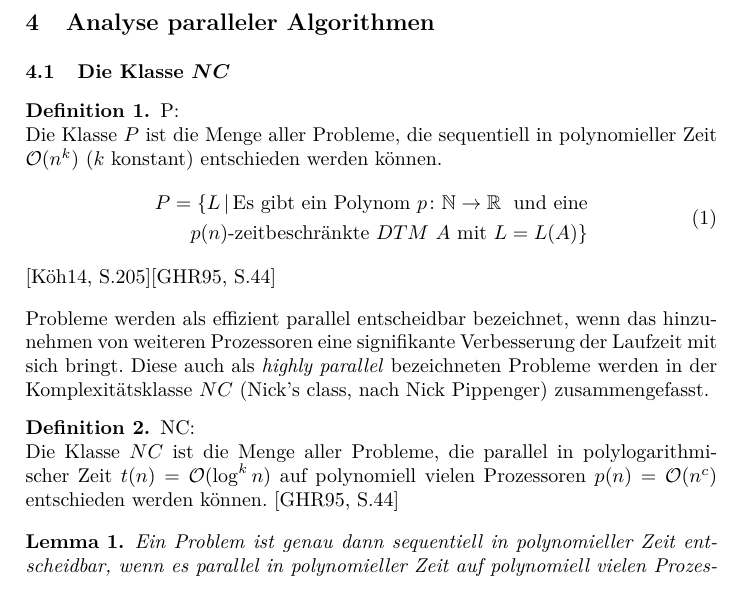
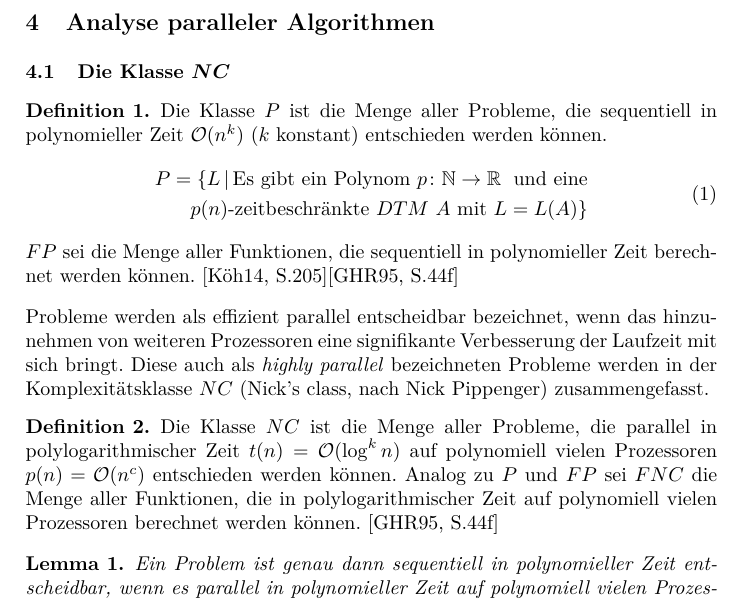
Before and after one commit to lenerd/ps-nebenlaeufigkeit, a LaTeX paper (paper2/parallele-algorithmen.tex, which reads paper2/content/complexity.tex): part of page 5 of 6, cut so that both start at the same text. Compiled offline with pdfLaTeX.

Commit message:
added function classes

```diff
--- a/paper2/content/complexity.tex
+++ b/paper2/content/complexity.tex
@@ -2,7 +2,6 @@
 
 \subsection{Die Klasse $NC$}
 \begin{define}
-    P: \\
     Die Klasse $P$ ist die Menge aller Probleme, die sequentiell in
     polynomieller Zeit $\mathcal{O}(n^k)$ ($k$ konstant) entschieden werden können.
     \begin{equation}
@@ -10,31 +9,39 @@
             P = \left\{ L \, | \, \text{Es gibt ein Polynom } p\colon \mathbb{N} \to \mathbb{R} \right.
             \text{ und eine} \\ \left. \text{$p(n)$-zeitbeschränkte $DTM$ $A$ mit } L = L(A) \right\}
         \end{split}
-    \end{equation}\cite[S.205]{fgi1}\cite[S.44]{greenlaw}
+    \end{equation}
+    $FP$ sei die Menge aller Funktionen, die sequentiell in polynomieller Zeit
+    berechnet werden können.
+    \cite[S.205]{fgi1}\cite[S.44f]{greenlaw}
 \end{define}
+%
 Probleme werden als effizient parallel entscheidbar bezeichnet, wenn das
 hinzunehmen von weiteren Prozessoren eine signifikante Verbesserung der
 Laufzeit mit sich bringt.
 Diese auch als \emph{highly parallel} bezeichneten Probleme werden in der
 Komplexitätsklasse $NC$ (Nick's class, nach Nick Pippenger) zusammengefasst.
+%
 \begin{define}
-    NC: \\
     Die Klasse $NC$ ist die Menge aller Probleme, die parallel in
     polylogarithmischer Zeit $t(n) = \mathcal{O}(\log^k n)$ auf polynomiell
     vielen Prozessoren $p(n) = \mathcal{O}(n^c)$ entschieden werden können.
-    \cite[S.44]{greenlaw}
+    Analog zu $P$ und $FP$ sei $FNC$ die Menge aller Funktionen, die in
+    polylogarithmischer Zeit auf polynomiell vielen Prozessoren berechnet
+    werden können.
+    \cite[S.44f]{greenlaw}
     % die mit einer Eingabe der Länge $n$ durch einen Algorithmus
     % in $\mathcal{O}\left( \log^k n \right)$ Zeit auf einer PRAM
     % mit $\mathcal{O}\left( n^c \right)$ Prozessoren entschieden werden können.
     % $k$ und $c$ sind von $n$ unabhängige Konstanten.
 \end{define}
-
+%
 \begin{lemma}
     Ein Problem ist genau dann sequentiell in polynomieller Zeit entscheidbar,
     wenn es parallel in polynomieller Zeit auf polynomiell vielen Prozessoren
     entscheidbar ist.\cite[S.44]{greenlaw}
     \label{seqiffpar}
 \end{lemma}
+%
 Ein sequentieller Algorithmus kann auf einer PRAM mit einem Prozessor in der
 gleichen Zeit laufen.
 Eine RAM kann eine PRAM simulieren, indem die ursprünglich parallel
```
